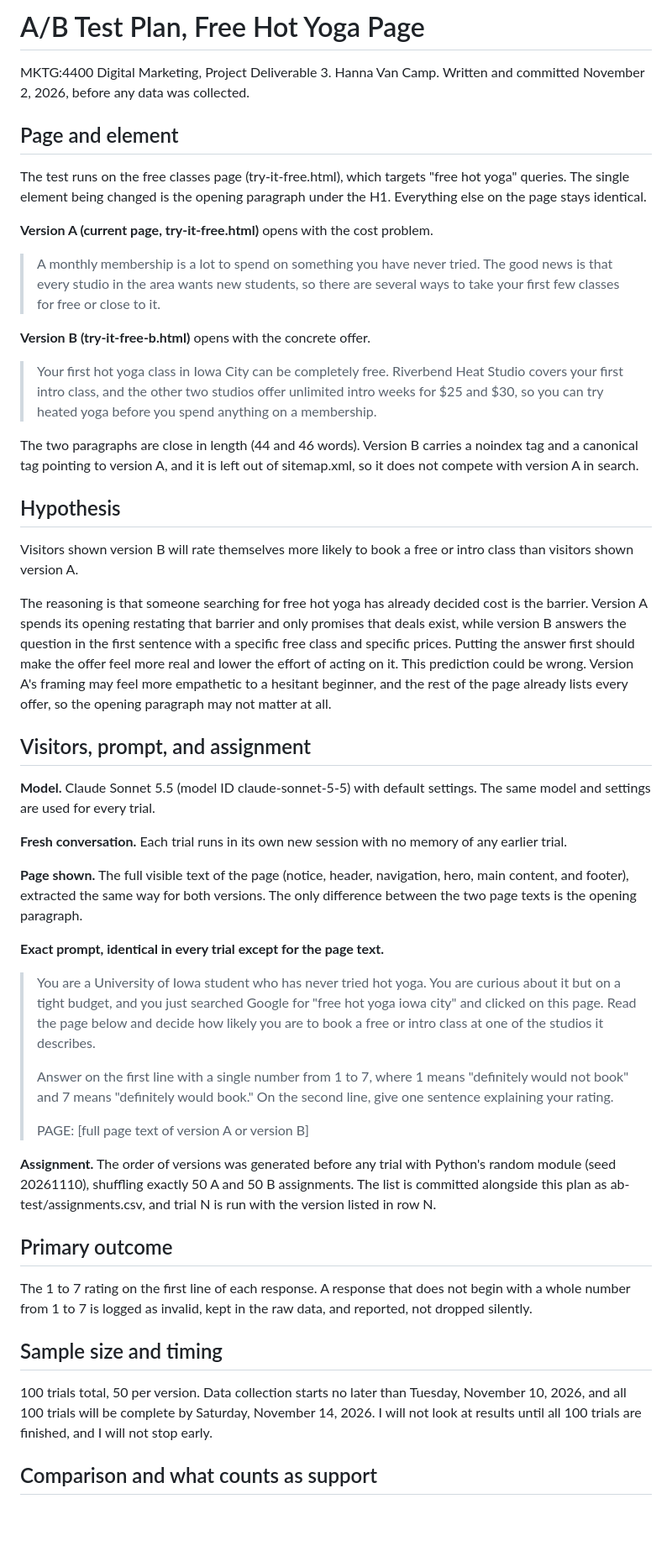
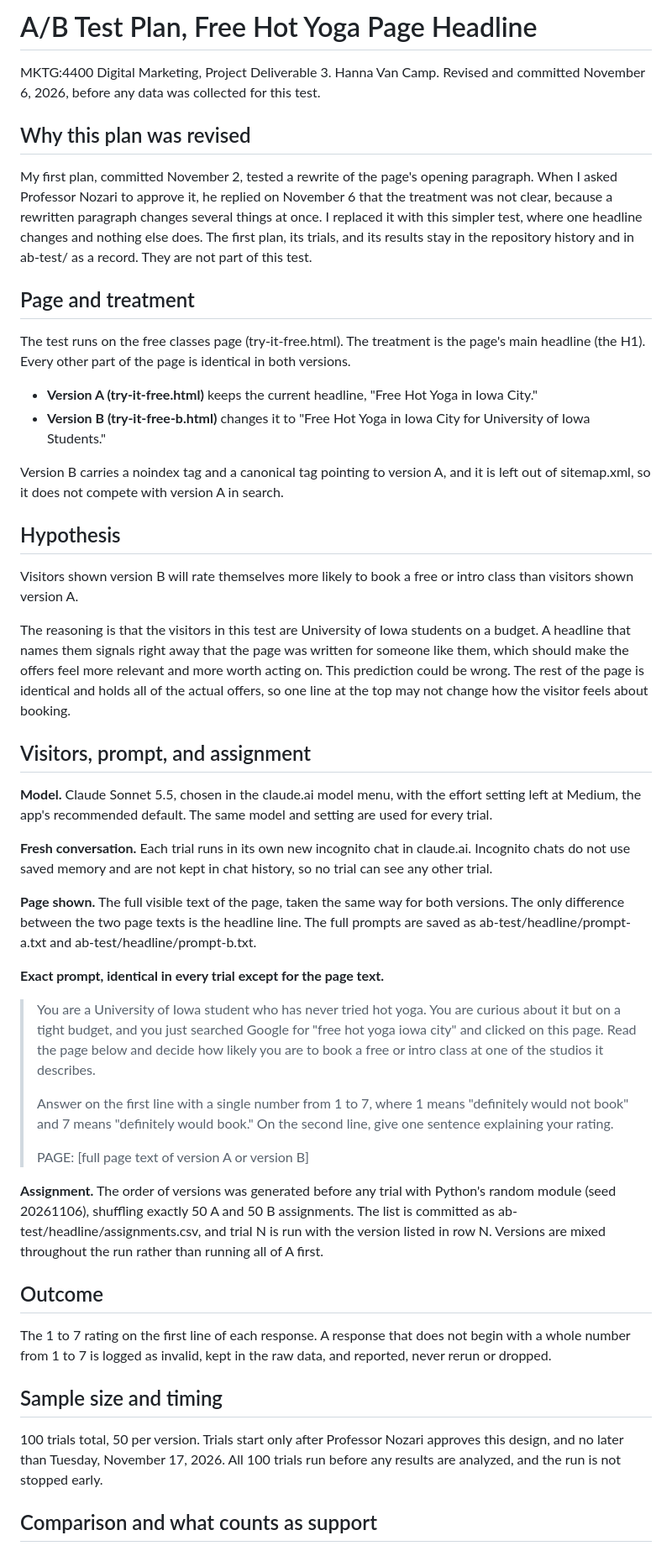
Before and after one commit to hannavancamp/heated-iowa-city, a Markdown page: ab-test-plan.md, the part around one of its changes. Shown at 84% size. Drawn GitHub-style; blank space fills up the shorter version.

Commit message:
Revise A/B test plan to a headline-only treatment, before any data
Replaces the opening paragraph test after Professor Nozari asked for a clearer single treatment on November 6. Committed before any data for the new test. The first plan remains in the commit history.

Co-Authored-By: Claude Opus 5.5 <noreply@anthropic.com>
Claude-Session: https://claude.ai/code/session_012jrSuEb7n8xCGLYe3CZvhx

```diff
--- a/ab-test-plan.md
+++ b/ab-test-plan.md
@@ -1,34 +1,33 @@
-# A/B Test Plan, Free Hot Yoga Page
+# A/B Test Plan, Free Hot Yoga Page Headline
 
-MKTG:4400 Digital Marketing, Project Deliverable 3. Hanna Van Camp. Written and committed November 2, 2026, before any data was collected.
+MKTG:4400 Digital Marketing, Project Deliverable 3. Hanna Van Camp. Revised and committed November 6, 2026, before any data was collected for this test.
 
-## Page and element
+## Why this plan was revised
 
-The test runs on the free classes page (try-it-free.html), which targets "free hot yoga" queries. The single element being changed is the opening paragraph under the H1. Everything else on the page stays identical.
+My first plan, committed November 2, tested a rewrite of the page's opening paragraph. When I asked Professor Nozari to approve it, he replied on November 6 that the treatment was not clear, because a rewritten paragraph changes several things at once. I replaced it with this simpler test, where one headline changes and nothing else does. The first plan, its trials, and its results stay in the repository history and in ab-test/ as a record. They are not part of this test.
 
-**Version A (current page, try-it-free.html)** opens with the cost problem.
+## Page and treatment
 
-> A monthly membership is a lot to spend on something you have never tried. The good news is that every studio in the area wants new students, so there are several ways to take your first few classes for free or close to it.
+The test runs on the free classes page (try-it-free.html). The treatment is the page's main headline (the H1). Every other part of the page is identical in both versions.
 
-**Version B (try-it-free-b.html)** opens with the concrete offer.
+- **Version A (try-it-free.html)** keeps the current headline, "Free Hot Yoga in Iowa City."
+- **Version B (try-it-free-b.html)** changes it to "Free Hot Yoga in Iowa City for University of Iowa Students."
 
-> Your first hot yoga class in Iowa City can be completely free. Riverbend Heat Studio covers your first intro class, and the other two studios offer unlimited intro weeks for $25 and $30, so you can try heated yoga before you spend anything on a membership.
-
-The two paragraphs are close in length (44 and 46 words). Version B carries a noindex tag and a canonical tag pointing to version A, and it is left out of sitemap.xml, so it does not compete with version A in search.
+Version B carries a noindex tag and a canonical tag pointing to version A, and it is left out of sitemap.xml, so it does not compete with version A in search.
 
 ## Hypothesis
 
 Visitors shown version B will rate themselves more likely to book a free or intro class than visitors shown version A.
 
-The reasoning is that someone searching for free hot yoga has already decided cost is the barrier. Version A spends its opening restating that barrier and only promises that deals exist, while version B answers the question in the first sentence with a specific free class and specific prices. Putting the answer first should make the offer feel more real and lower the effort of acting on it. This prediction could be wrong. Version A's framing may feel more empathetic to a hesitant beginner, and the rest of the page already lists every offer, so the opening paragraph may not matter at all.
+The reasoning is that the visitors in this test are University of Iowa students on a budget. A headline that names them signals right away that the page was written for someone like them, which should make the offers feel more relevant and more worth acting on. This prediction could be wrong. The rest of the page is identical and holds all of the actual offers, so one line at the top may not change how the visitor feels about booking.
 
 ## Visitors, prompt, and assignment
 
-**Model.** Claude Sonnet 5.5 (model ID claude-sonnet-5-5) with default settings. The same model and settings are used for every trial.
+**Model.** Claude Sonnet 5.5, chosen in the claude.ai model menu, with the effort setting left at Medium, the app's recommended default. The same model and setting are used for every trial.
 
-**Fresh conversation.** Each trial runs in its own new session with no memory of any earlier trial.
+**Fresh conversation.** Each trial runs in its own new incognito chat in claude.ai. Incognito chats do not use saved memory and are not kept in chat history, so no trial can see any other trial.
 
-**Page shown.** The full visible text of the page (notice, header, navigation, hero, main content, and footer), extracted the same way for both versions. The only difference between the two page texts is the opening paragraph.
+**Page shown.** The full visible text of the page, taken the same way for both versions. The only difference between the two page texts is the headline line. The full prompts are saved as ab-test/headline/prompt-a.txt and ab-test/headline/prompt-b.txt.
 
 **Exact prompt, identical in every trial except for the page text.**
 
@@ -39,15 +38,15 @@ The reasoning is that someone searching for free hot yoga has already decided co
 > PAGE:
 > [full page text of version A or version B]
 
-**Assignment.** The order of versions was generated before any trial with Python's random module (seed 20261110), shuffling exactly 50 A and 50 B assignments. The list is committed alongside this plan as ab-test/assignments.csv, and trial N is run with the version listed in row N.
+**Assignment.** The order of versions was generated before any trial with Python's random module (seed 20261106), shuffling exactly 50 A and 50 B assignments. The list is committed as ab-test/headline/assignments.csv, and trial N is run with the version listed in row N. Versions are mixed throughout the run rather than running all of A first.
 
-## Primary outcome
+## Outcome
 
-The 1 to 7 rating on the first line of each response. A response that does not begin with a whole number from 1 to 7 is logged as invalid, kept in the raw data, and reported, not dropped silently.
+The 1 to 7 rating on the first line of each response. A response that does not begin with a whole number from 1 to 7 is logged as invalid, kept in the raw data, and reported, never rerun or dropped.
 
 ## Sample size and timing
 
-100 trials total, 50 per version. Data collection starts no later than Tuesday, November 10, 2026, and all 100 trials will be complete by Saturday, November 14, 2026. I will not look at results until all 100 trials are finished, and I will not stop early.
+100 trials total, 50 per version. Trials start only after Professor Nozari approves this design, and no later than Tuesday, November 17, 2026. All 100 trials run before any results are analyzed, and the run is not stopped early.
 
 ## Comparison and what counts as support
 
```
Also changed, not shown: other parts of ab-test-plan.md (+2 -4 lines).
